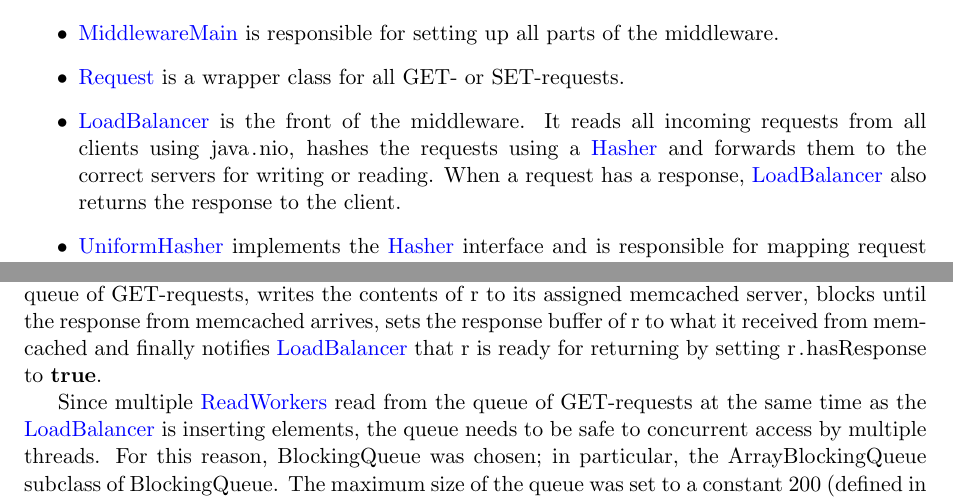
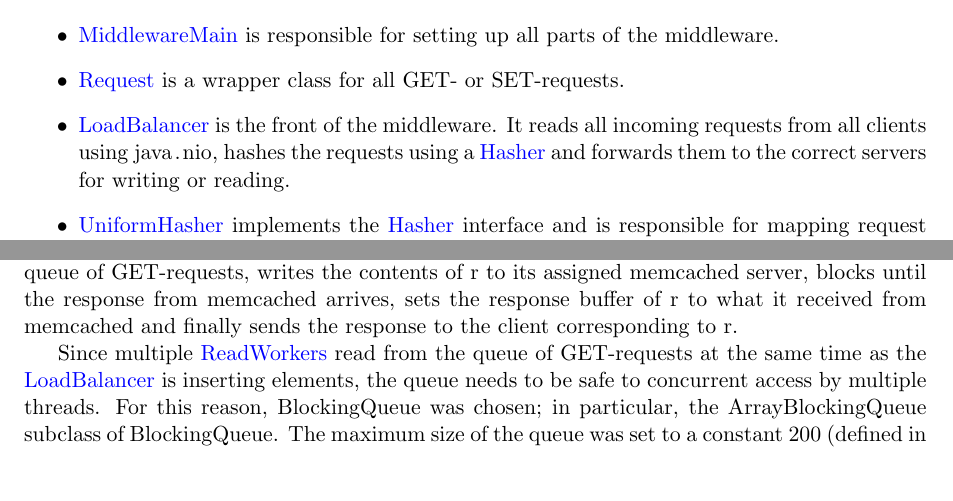
Before and after one commit to ligua/eth-asl, a LaTeX document (report/milestone1.tex): two parts of pages 3 and 5 of 7, joined at a grey line, cut so that both start at the same text, the shorter picture padded with empty space. Compiled offline with pdfLaTeX.

Commit message:
update report due to #71

```diff
--- a/report/milestone1.tex
+++ b/report/milestone1.tex
@@ -95,7 +95,7 @@ The most important classes in this implementation all belong to the package \cod
 \begin{itemize}
 \item \linkmain{MiddlewareMain} is responsible for setting up all parts of the middleware.
 \item \linkmain{Request} is a wrapper class for all GET- or SET-requests.
-\item \linkmain{LoadBalancer} is the front of the middleware. It reads all incoming requests from all clients using \code{java.nio}, hashes the requests using a \linkmain{Hasher} and forwards them to the correct servers for writing or reading. When a request has a response, \linkmain{LoadBalancer} also returns the response to the client.
+\item \linkmain{LoadBalancer} is the front of the middleware. It reads all incoming requests from all clients using \code{java.nio}, hashes the requests using a \linkmain{Hasher} and forwards them to the correct servers for writing or reading.
 \item \linkmain{UniformHasher} implements the \linkmain{Hasher} interface and is responsible for mapping request keys to memcached servers. More in Section~\ref{sec:desc:hashing}.
 \item \linkmain{MiddlewareComponent} is a lightweight class that holds the read and write queues for a given server, and starts the threads that process requests from those queues.
 \item \linkmain{WriteWorker} and \linkmain{ReadWorker} implement the write and read thread for a given \linkmain{MiddlewareComponent}. More in Sections~\ref{sec:desc:writes} and \ref{sec:desc:reads}.
@@ -169,7 +169,7 @@ Give an estimate of the latencies the writing operation will incur, and generali
 
 The read operations are handled by \href{https://gitlab.inf.ethz.ch/pungast/asl-fall16-project/blob/master/src/main/java/asl/ReadWorker.java}{ReadWorker}s. Each \linkmain{ReadWorker} runs on one thread and has exactly one socket connection to its assigned memcached server.
 
-Every \linkmain{ReadWorker} runs an infinite while-loop in which it takes a request r from its assigned queue of GET-requests, writes the contents of r to its assigned memcached server, blocks until the response from memcached arrives, sets the response buffer of r to what it received from memcached and finally notifies \linkmain{LoadBalancer} that r is ready for returning by setting \code{r.hasResponse} to \code{true}.
+Every \linkmain{ReadWorker} runs an infinite while-loop in which it takes a request r from its assigned queue of GET-requests, writes the contents of r to its assigned memcached server, blocks until the response from memcached arrives, sets the response buffer of r to what it received from memcached and finally sends the response to the client corresponding to r.
 
 Since multiple \linkmain{ReadWorkers} read from the queue of GET-requests at the same time as the \linkmain{LoadBalancer} is inserting elements, the queue needs to be safe to concurrent access by multiple threads. For this reason, \code{BlockingQueue} was chosen; in particular, the \code{ArrayBlockingQueue} subclass of \code{BlockingQueue}. The maximum size of the queue was set to a constant 200 (defined in \code{MiddlewareMain.QUEUE_SIZE}), because 3 load generating machines each with 64 concurrent clients can generate a maximum of $3 \cdot 64 = 192 < 200$ requests at a time, which in the worst (although unlikely) case will all be forwarded to the same server.
 
```
Also changed, not shown: report/figures/structure.png, report/milestone1.pdf, 1 other file.
